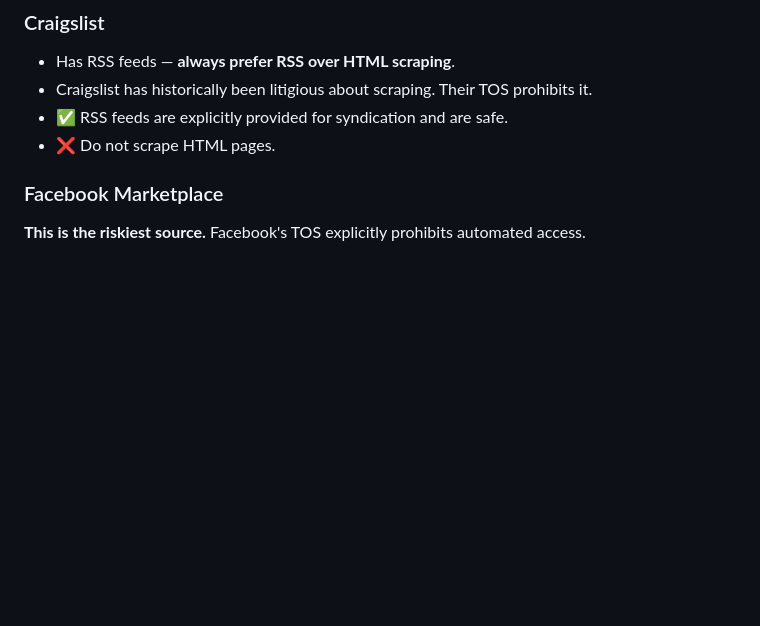
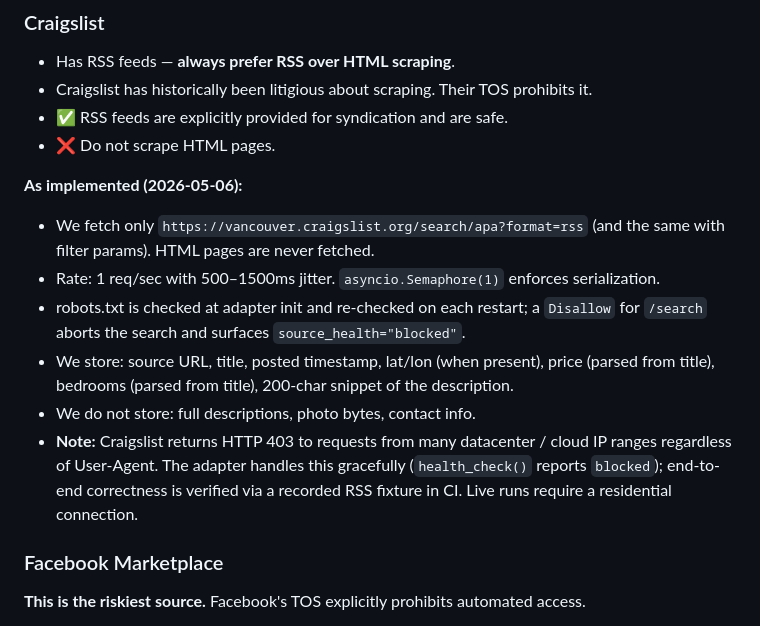
Before and after one commit to jfive-ai/rentwise, a Markdown page: docs/legal.md, the part around the change. Rendered like a GitHub page; blank space fills up the shorter version.

```diff
--- a/docs/legal.md
+++ b/docs/legal.md
@@ -60,6 +60,14 @@ Public listings, no login required to view. Standard rules above apply. Check ea
 - ✅ RSS feeds are explicitly provided for syndication and are safe.
 - ❌ Do not scrape HTML pages.
 
+**As implemented (2026-05-06):**
+- We fetch only `https://vancouver.craigslist.org/search/apa?format=rss` (and the same with filter params). HTML pages are never fetched.
+- Rate: 1 req/sec with 500–1500ms jitter. `asyncio.Semaphore(1)` enforces serialization.
+- robots.txt is checked at adapter init and re-checked on each restart; a `Disallow` for `/search` aborts the search and surfaces `source_health="blocked"`.
+- We store: source URL, title, posted timestamp, lat/lon (when present), price (parsed from title), bedrooms (parsed from title), 200-char snippet of the description.
+- We do not store: full descriptions, photo bytes, contact info.
+- **Note:** Craigslist returns HTTP 403 to requests from many datacenter / cloud IP ranges regardless of User-Agent. The adapter handles this gracefully (`health_check()` reports `blocked`); end-to-end correctness is verified via a recorded RSS fixture in CI. Live runs require a residential connection.
+
 ### Facebook Marketplace
 **This is the riskiest source.** Facebook's TOS explicitly prohibits automated access.
 
```
Also changed, not shown: README.md (+12 -0 lines), docs/roadmap.md (+5 -5 lines).
